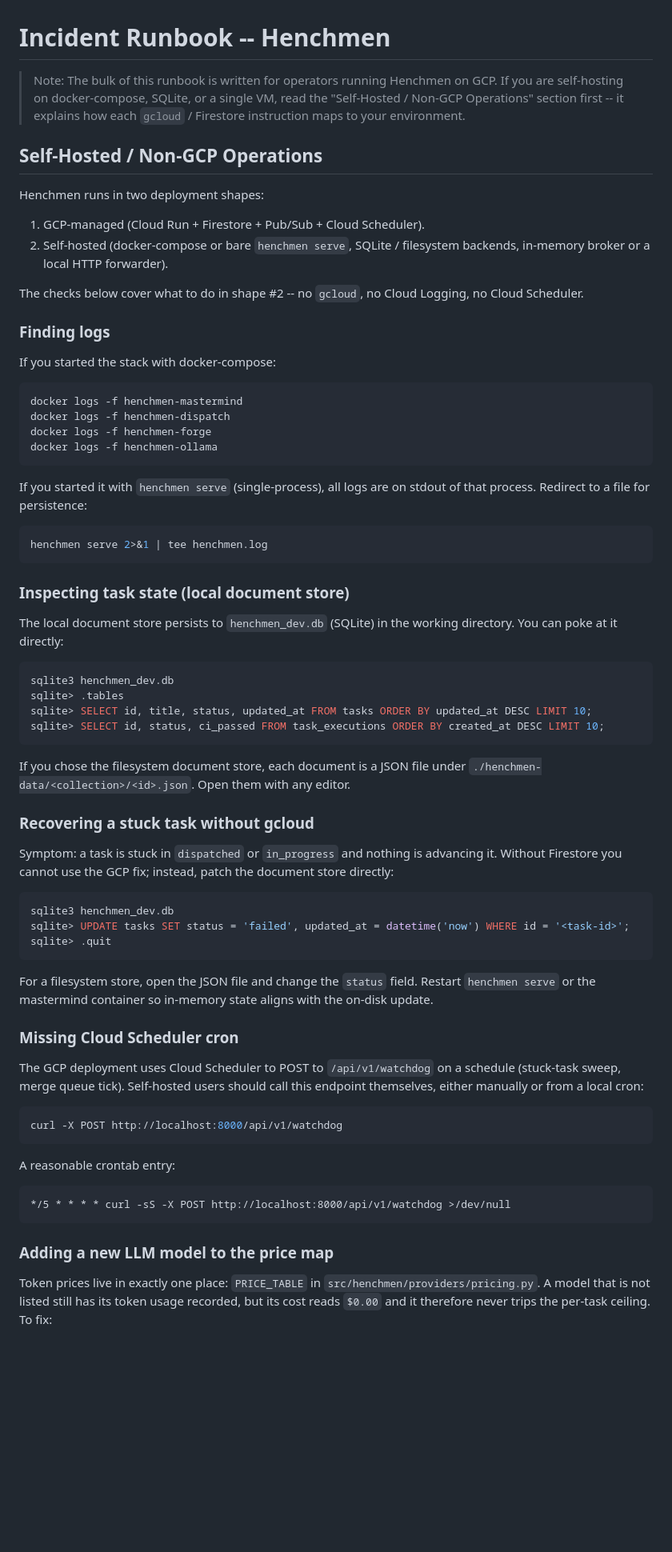
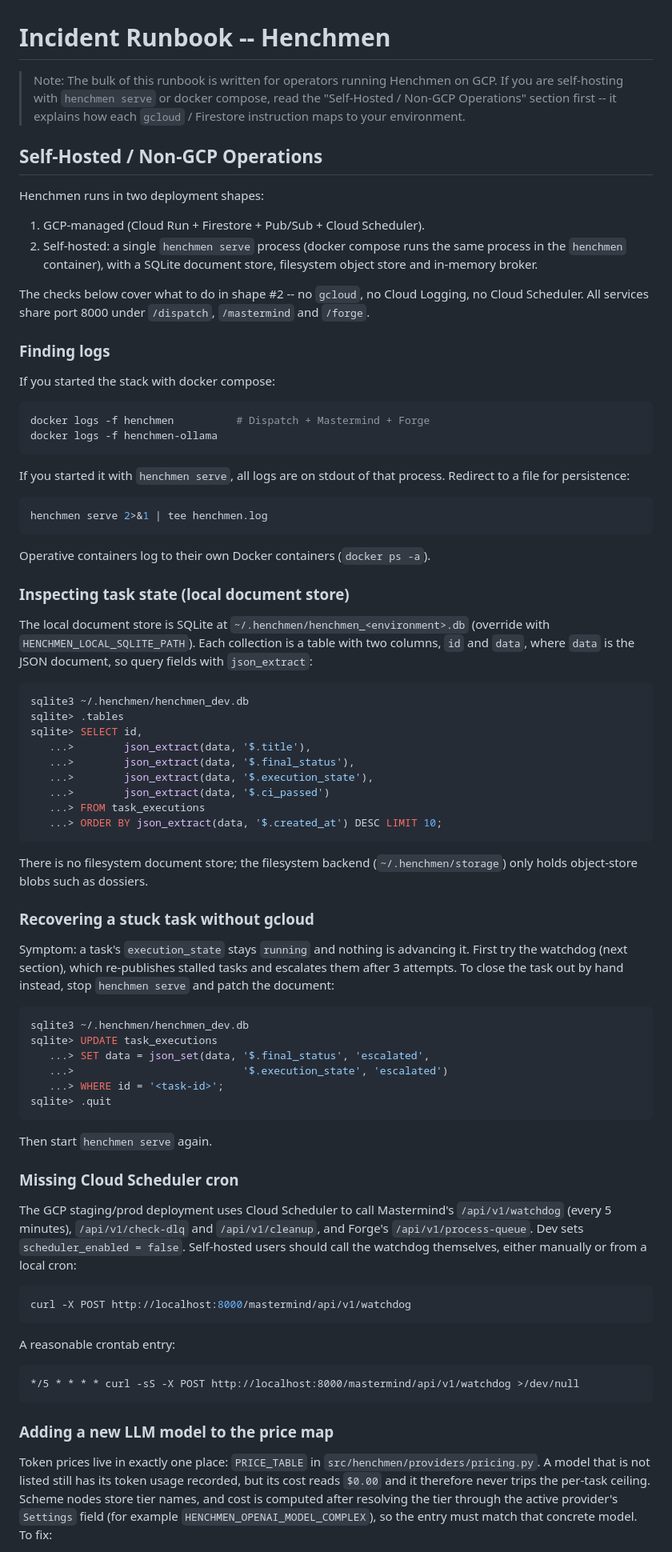
Before and after one commit to chrisciampoli/henchmen, a Markdown page: docs/incident-runbook.md, the part around one of its changes. Shown at 80% size. GitHub-like rendering; blank space fills up the shorter version.

````diff
--- a/docs/incident-runbook.md
+++ b/docs/incident-runbook.md
@@ -1,7 +1,7 @@
 # Incident Runbook -- Henchmen
 
 > Note: The bulk of this runbook is written for operators running Henchmen on
-> GCP. If you are self-hosting on docker-compose, SQLite, or a single VM, read
+> GCP. If you are self-hosting with `henchmen serve` or docker compose, read
 > the "Self-Hosted / Non-GCP Operations" section first -- it explains how each
 > `gcloud` / Firestore instruction maps to your environment.
 
@@ -10,75 +10,88 @@
 Henchmen runs in two deployment shapes:
 
 1. GCP-managed (Cloud Run + Firestore + Pub/Sub + Cloud Scheduler).
-2. Self-hosted (docker-compose or bare `henchmen serve`, SQLite / filesystem
-   backends, in-memory broker or a local HTTP forwarder).
+2. Self-hosted: a single `henchmen serve` process (docker compose runs the
+   same process in the `henchmen` container), with a SQLite document store,
+   filesystem object store and in-memory broker.
 
 The checks below cover what to do in shape #2 -- no `gcloud`, no Cloud
-Logging, no Cloud Scheduler.
+Logging, no Cloud Scheduler. All services share port 8000 under `/dispatch`,
+`/mastermind` and `/forge`.
 
 ### Finding logs
 
-If you started the stack with docker-compose:
+If you started the stack with docker compose:
 
 ```bash
-docker logs -f henchmen-mastermind
-docker logs -f henchmen-dispatch
-docker logs -f henchmen-forge
+docker logs -f henchmen          # Dispatch + Mastermind + Forge
 docker logs -f henchmen-ollama
 ```
 
-If you started it with `henchmen serve` (single-process), all logs are on
-stdout of that process. Redirect to a file for persistence:
+If you started it with `henchmen serve`, all logs are on stdout of that
+process. Redirect to a file for persistence:
 
 ```bash
 henchmen serve 2>&1 | tee henchmen.log
 ```
 
+Operative containers log to their own Docker containers (`docker ps -a`).
+
 ### Inspecting task state (local document store)
 
-The local document store persists to `henchmen_dev.db` (SQLite) in the working
-directory. You can poke at it directly:
+The local document store is SQLite at `~/.henchmen/henchmen_<environment>.db`
+(override with `HENCHMEN_LOCAL_SQLITE_PATH`). Each collection is a table with
+two columns, `id` and `data`, where `data` is the JSON document, so query
+fields with `json_extract`:
 
 ```bash
-sqlite3 henchmen_dev.db
+sqlite3 ~/.henchmen/henchmen_dev.db
 sqlite> .tables
-sqlite> SELECT id, title, status, updated_at FROM tasks ORDER BY updated_at DESC LIMIT 10;
-sqlite> SELECT id, status, ci_passed FROM task_executions ORDER BY created_at DESC LIMIT 10;
+sqlite> SELECT id,
+   ...>        json_extract(data, '$.title'),
+   ...>        json_extract(data, '$.final_status'),
+   ...>        json_extract(data, '$.execution_state'),
+   ...>        json_extract(data, '$.ci_passed')
+   ...> FROM task_executions
+   ...> ORDER BY json_extract(data, '$.created_at') DESC LIMIT 10;
 ```
 
-If you chose the filesystem document store, each document is a JSON file
-under `./henchmen-data/<collection>/<id>.json`. Open them with any editor.
+There is no filesystem document store; the filesystem backend
+(`~/.henchmen/storage`) only holds object-store blobs such as dossiers.
 
 ### Recovering a stuck task without gcloud
 
-Symptom: a task is stuck in `dispatched` or `in_progress` and nothing is
-advancing it. Without Firestore you cannot use the GCP fix; instead, patch
-the document store directly:
+Symptom: a task's `execution_state` stays `running` and nothing is advancing
+it. First try the watchdog (next section), which re-publishes stalled tasks
+and escalates them after 3 attempts. To close the task out by hand instead,
+stop `henchmen serve` and patch the document:
 
 ```bash
-sqlite3 henchmen_dev.db
-sqlite> UPDATE tasks SET status = 'failed', updated_at = datetime('now') WHERE id = '<task-id>';
+sqlite3 ~/.henchmen/henchmen_dev.db
+sqlite> UPDATE task_executions
+   ...> SET data = json_set(data, '$.final_status', 'escalated',
+   ...>                           '$.execution_state', 'escalated')
+   ...> WHERE id = '<task-id>';
 sqlite> .quit
 ```
 
-For a filesystem store, open the JSON file and change the `status` field.
-Restart `henchmen serve` or the mastermind container so in-memory state
-aligns with the on-disk update.
+Then start `henchmen serve` again.
 
 ### Missing Cloud Scheduler cron
 
-The GCP deployment uses Cloud Scheduler to POST to `/api/v1/watchdog` on a
-schedule (stuck-task sweep, merge queue tick). Self-hosted users should call
-this endpoint themselves, either manually or from a local cron:
+The GCP staging/prod deployment uses Cloud Scheduler to call Mastermind's
+`/api/v1/watchdog` (every 5 minutes), `/api/v1/check-dlq` and
+`/api/v1/cleanup`, and Forge's `/api/v1/process-queue`. Dev sets
+`scheduler_enabled = false`. Self-hosted users should call the watchdog
+themselves, either manually or from a local cron:
 
 ```bash
-curl -X POST http://localhost:8000/api/v1/watchdog
+curl -X POST http://localhost:8000/mastermind/api/v1/watchdog
 ```
 
 A reasonable crontab entry:
 
 ```
-*/5 * * * * curl -sS -X POST http://localhost:8000/api/v1/watchdog >/dev/null
+*/5 * * * * curl -sS -X POST http://localhost:8000/mastermind/api/v1/watchdog >/dev/null
 ```
 
 ### Adding a new LLM model to the price map
@@ -86,5 +99,8 @@ A reasonable crontab entry:
 Token prices live in exactly one place: `PRICE_TABLE` in
 `src/henchmen/providers/pricing.py`. A model that is not listed still has its
 token usage recorded, but its cost reads `$0.00` and it therefore never trips
-the per-task ceiling. To fix:
+the per-task ceiling. Scheme nodes store tier names, and cost is computed after
+resolving the tier through the active provider's `Settings` field (for example
+`HENCHMEN_OPENAI_MODEL_COMPLEX`), so the entry must match that concrete model.
+To fix:
 
````
Also changed, not shown: other parts of docs/incident-runbook.md (+77 -64 lines).
